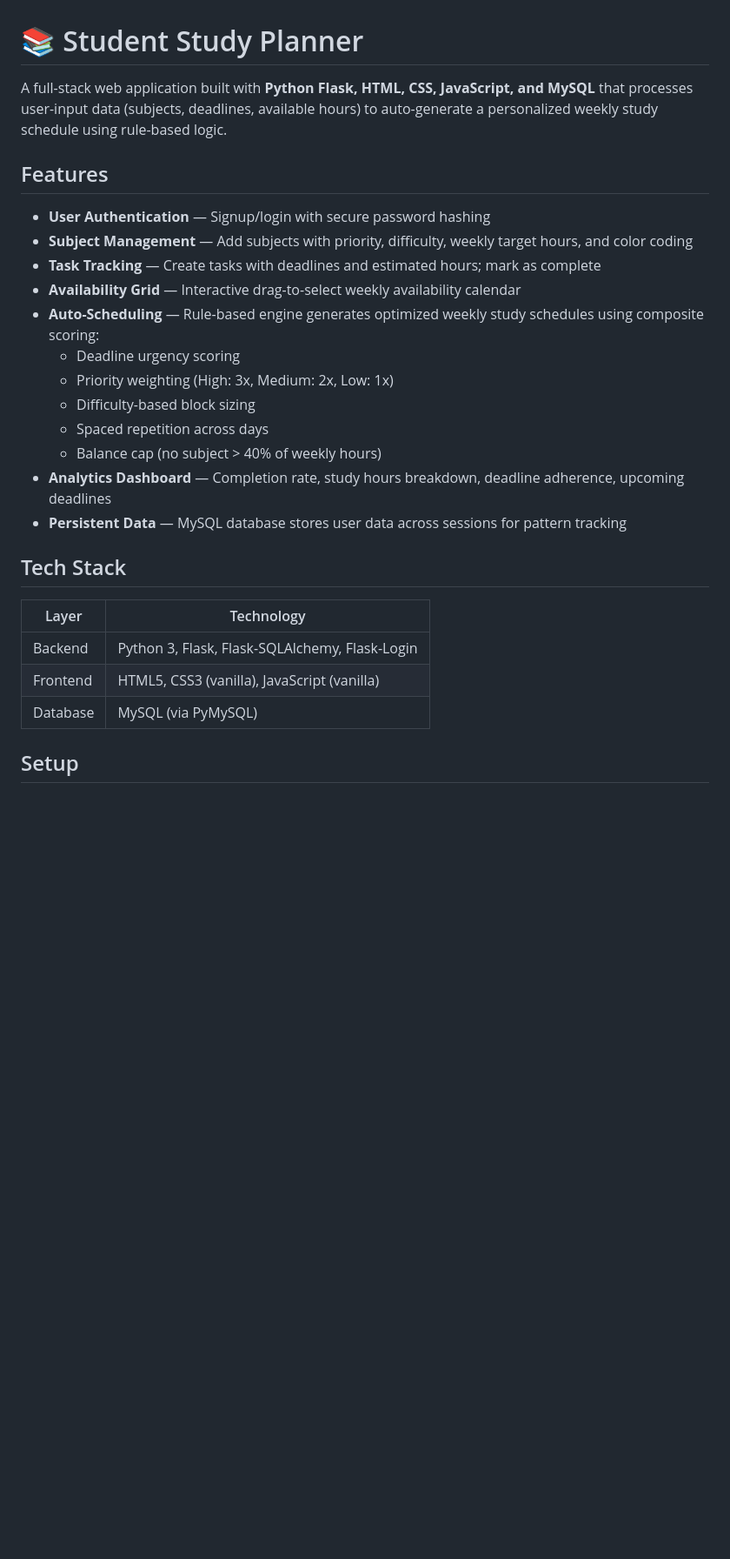
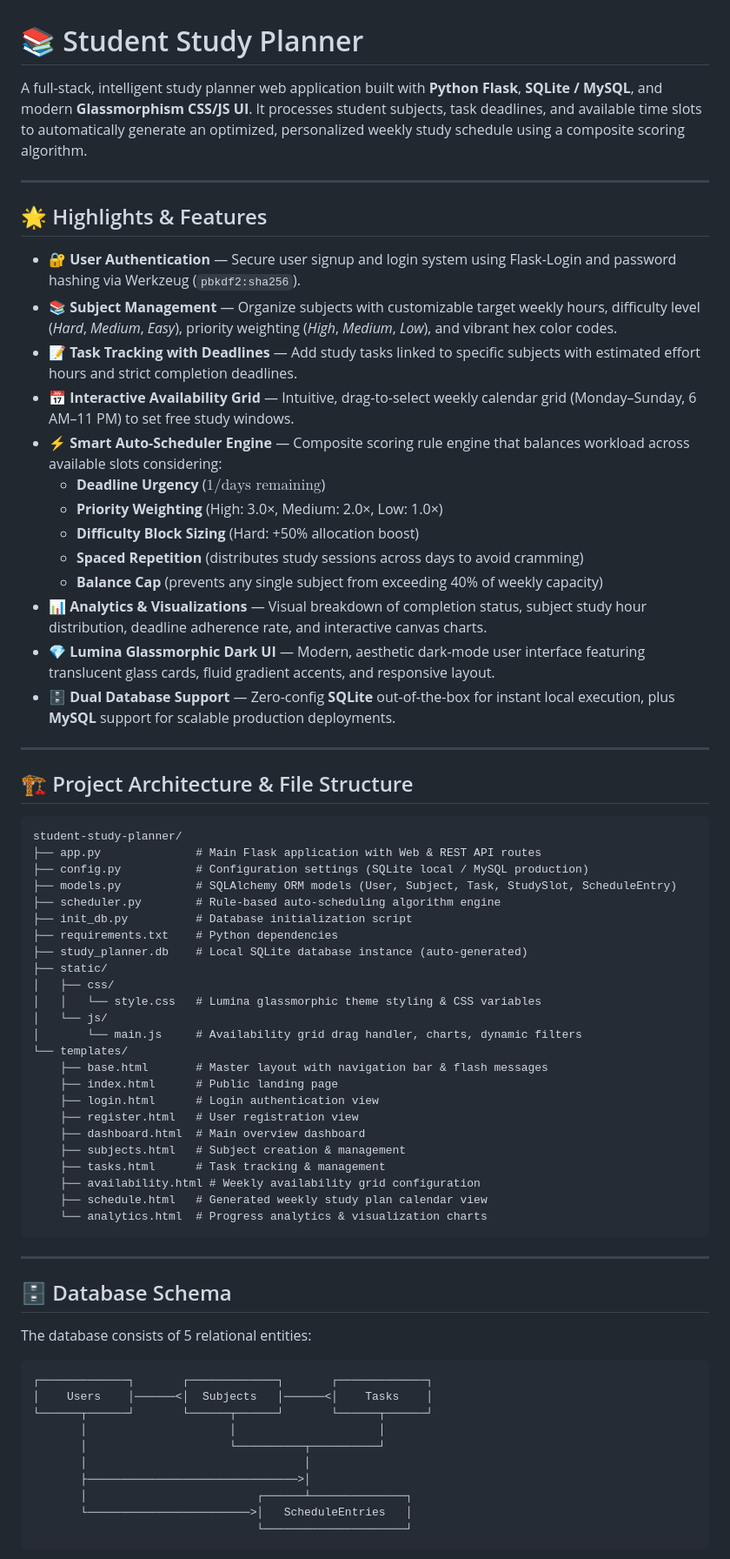
Before and after one commit to nehasuraparaju0711/student-study-planner, a Markdown page: README.md, the part around one of its changes. Shown at 87% size. GitHub-like rendering; blank space fills up the shorter version.

Commit message:
docs: expand README with detailed architecture, schema, algorithm specs, and API endpoints

````diff
--- a/README.md
+++ b/README.md
@@ -1,28 +1,72 @@
 # 📚 Student Study Planner
 
-A full-stack web application built with **Python Flask, HTML, CSS, JavaScript, and MySQL** that processes user-input data (subjects, deadlines, available hours) to auto-generate a personalized weekly study schedule using rule-based logic.
+A full-stack, intelligent study planner web application built with **Python Flask**, **SQLite / MySQL**, and modern **Glassmorphism CSS/JS UI**. It processes student subjects, task deadlines, and available time slots to automatically generate an optimized, personalized weekly study schedule using a composite scoring algorithm.
 
-## Features
+---
 
-- **User Authentication** — Signup/login with secure password hashing
-- **Subject Management** — Add subjects with priority, difficulty, weekly target hours, and color coding
-- **Task Tracking** — Create tasks with deadlines and estimated hours; mark as complete
-- **Availability Grid** — Interactive drag-to-select weekly availability calendar
-- **Auto-Scheduling** — Rule-based engine generates optimized weekly study schedules using composite scoring:
-  - Deadline urgency scoring
-  - Priority weighting (High: 3x, Medium: 2x, Low: 1x)
-  - Difficulty-based block sizing
-  - Spaced repetition across days
-  - Balance cap (no subject > 40% of weekly hours)
-- **Analytics Dashboard** — Completion rate, study hours breakdown, deadline adherence, upcoming deadlines
-- **Persistent Data** — MySQL database stores user data across sessions for pattern tracking
+## 🌟 Highlights & Features
 
-## Tech Stack
+- 🔐 **User Authentication** — Secure user signup and login system using Flask-Login and password hashing via Werkzeug (`pbkdf2:sha256`).
+- 📚 **Subject Management** — Organize subjects with customizable target weekly hours, difficulty level (*Hard*, *Medium*, *Easy*), priority weighting (*High*, *Medium*, *Low*), and vibrant hex color codes.
+- 📝 **Task Tracking with Deadlines** — Add study tasks linked to specific subjects with estimated effort hours and strict completion deadlines.
+- 📅 **Interactive Availability Grid** — Intuitive, drag-to-select weekly calendar grid (Monday–Sunday, 6 AM–11 PM) to set free study windows.
+- ⚡ **Smart Auto-Scheduler Engine** — Composite scoring rule engine that balances workload across available slots considering:
+  - **Deadline Urgency** ($1 / \text{days remaining}$)
+  - **Priority Weighting** (High: 3.0×, Medium: 2.0×, Low: 1.0×)
+  - **Difficulty Block Sizing** (Hard: +50% allocation boost)
+  - **Spaced Repetition** (distributes study sessions across days to avoid cramming)
+  - **Balance Cap** (prevents any single subject from exceeding 40% of weekly capacity)
+- 📊 **Analytics & Visualizations** — Visual breakdown of completion status, subject study hour distribution, deadline adherence rate, and interactive canvas charts.
+- 💎 **Lumina Glassmorphic Dark UI** — Modern, aesthetic dark-mode user interface featuring translucent glass cards, fluid gradient accents, and responsive layout.
+- 🗄️ **Dual Database Support** — Zero-config **SQLite** out-of-the-box for instant local execution, plus **MySQL** support for scalable production deployments.
 
-| Layer | Technology |
-|-------|-----------|
-| Backend | Python 3, Flask, Flask-SQLAlchemy, Flask-Login |
-| Frontend | HTML5, CSS3 (vanilla), JavaScript (vanilla) |
-| Database | MySQL (via PyMySQL) |
+---
 
-## Setup
+## 🏗️ Project Architecture & File Structure
+
+```
+student-study-planner/
+├── app.py              # Main Flask application with Web & REST API routes
+├── config.py           # Configuration settings (SQLite local / MySQL production)
+├── models.py           # SQLAlchemy ORM models (User, Subject, Task, StudySlot, ScheduleEntry)
+├── scheduler.py        # Rule-based auto-scheduling algorithm engine
+├── init_db.py          # Database initialization script
+├── requirements.txt    # Python dependencies
+├── study_planner.db    # Local SQLite database instance (auto-generated)
+├── static/
+│   ├── css/
+│   │   └── style.css   # Lumina glassmorphic theme styling & CSS variables
+│   └── js/
+│       └── main.js     # Availability grid drag handler, charts, dynamic filters
+└── templates/
+    ├── base.html       # Master layout with navigation bar & flash messages
+    ├── index.html      # Public landing page
+    ├── login.html      # Login authentication view
+    ├── register.html   # User registration view
+    ├── dashboard.html  # Main overview dashboard
+    ├── subjects.html   # Subject creation & management
+    ├── tasks.html      # Task tracking & management
+    ├── availability.html # Weekly availability grid configuration
+    ├── schedule.html   # Generated weekly study plan calendar view
+    └── analytics.html  # Progress analytics & visualization charts
+```
+
+---
+
+## 🗄️ Database Schema
+
+The database consists of 5 relational entities:
+
+```
+┌─────────────┐       ┌─────────────┐       ┌─────────────┐
+│    Users    │──────<│  Subjects   │──────<│    Tasks    │
+└──────┬──────┘       └──────┬──────┘       └──────┬──────┘
+       │                     │                     │
+       │                     └──────────┬──────────┘
+       │                                │
+       ├───────────────────────────────>│
+       │                         ┌──────┴──────────────┐
+       └────────────────────────>│   ScheduleEntries   │
+                                 └─────────────────────┘
+```
+
````
Also changed, not shown: other parts of README.md (+71 -51 lines).
